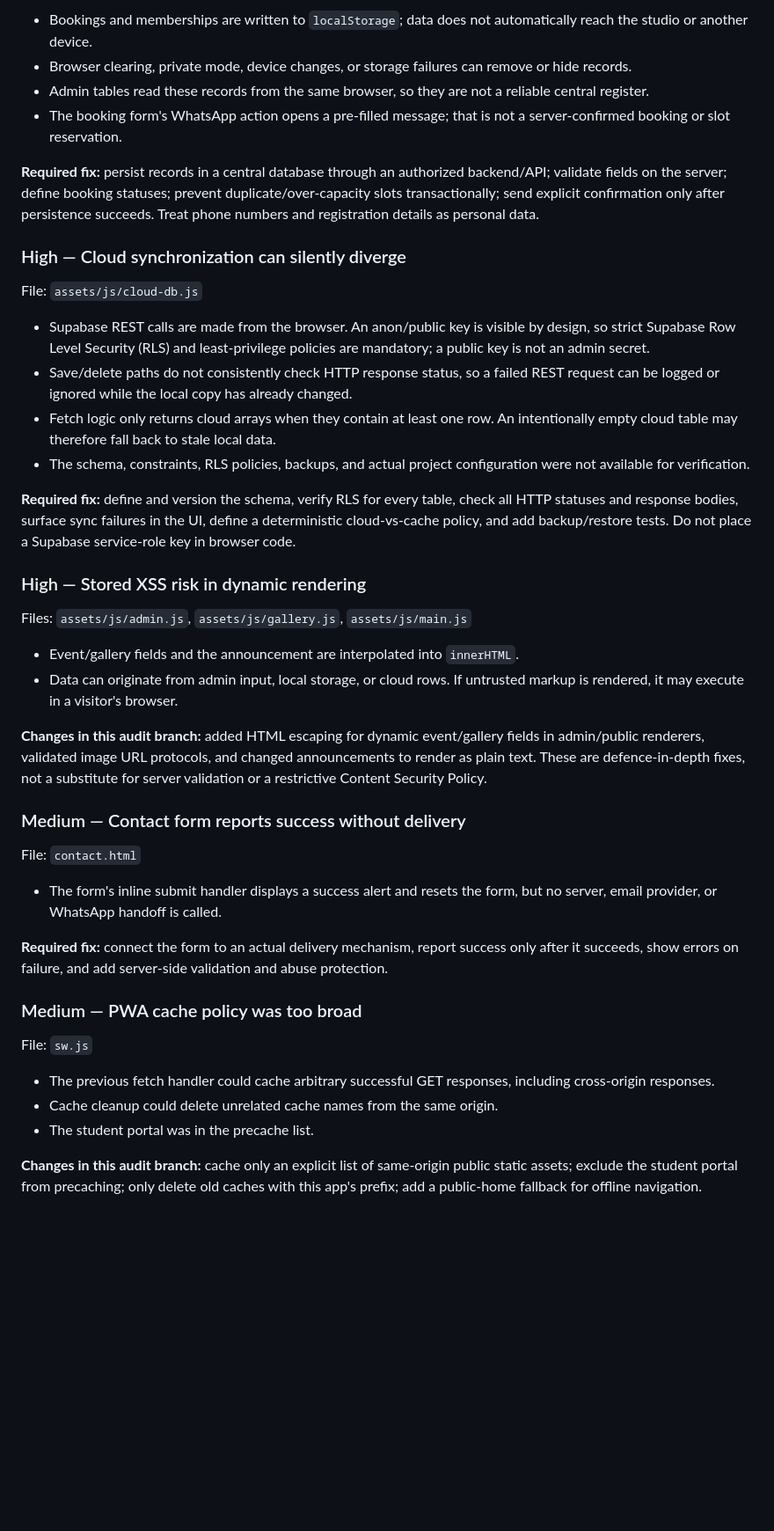
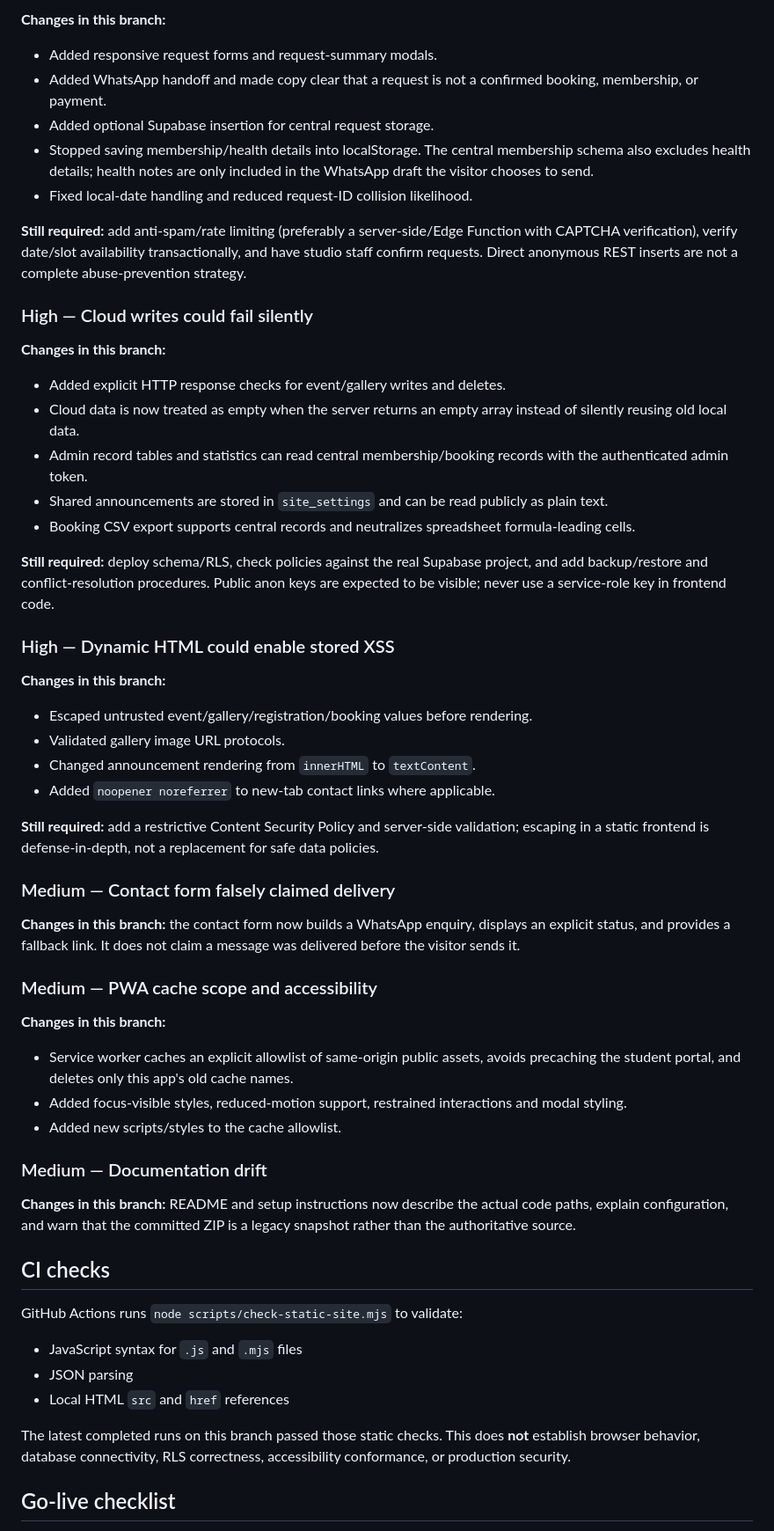
Before and after one commit to adksoftwares/yoga-kalaiyagam, a Markdown page: SECURITY_AUDIT.md, the part around one of its changes. Shown at 88% size. Rendered like a GitHub page; blank space fills up the shorter version.

```diff
--- a/SECURITY_AUDIT.md
+++ b/SECURITY_AUDIT.md
@@ -50,46 +56,57 @@ Files: `assets/js/booking.js`, `assets/js/membership.js`, `assets/js/admin.js`,
 
-- Bookings and memberships are written to `localStorage`; data does not automatically reach the studio or another device.
-- Browser clearing, private mode, device changes, or storage failures can remove or hide records.
-- Admin tables read these records from the same browser, so they are not a reliable central register.
-- The booking form's WhatsApp action opens a pre-filled message; that is not a server-confirmed booking or slot reservation.
+**Changes in this branch:**
+- Added responsive request forms and request-summary modals.
+- Added WhatsApp handoff and made copy clear that a request is not a confirmed booking, membership, or payment.
+- Added optional Supabase insertion for central request storage.
+- Stopped saving membership/health details into localStorage. The central membership schema also excludes health details; health notes are only included in the WhatsApp draft the visitor chooses to send.
+- Fixed local-date handling and reduced request-ID collision likelihood.
 
-**Required fix:** persist records in a central database through an authorized backend/API; validate fields on the server; define booking statuses; prevent duplicate/over-capacity slots transactionally; send explicit confirmation only after persistence succeeds. Treat phone numbers and registration details as personal data.
+**Still required:** add anti-spam/rate limiting (preferably a server-side/Edge Function with CAPTCHA verification), verify date/slot availability transactionally, and have studio staff confirm requests. Direct anonymous REST inserts are not a complete abuse-prevention strategy.
 
-### High — Cloud synchronization can silently diverge
+### High — Cloud writes could fail silently
 
-File: `assets/js/cloud-db.js`
+**Changes in this branch:**
+- Added explicit HTTP response checks for event/gallery writes and deletes.
+- Cloud data is now treated as empty when the server returns an empty array instead of silently reusing old local data.
+- Admin record tables and statistics can read central membership/booking records with the authenticated admin token.
+- Shared announcements are stored in `site_settings` and can be read publicly as plain text.
+- Booking CSV export supports central records and neutralizes spreadsheet formula-leading cells.
 
-- Supabase REST calls are made from the browser. An anon/public key is visible by design, so strict Supabase Row Level Security (RLS) and least-privilege policies are mandatory; a public key is not an admin secret.
-- Save/delete paths do not consistently check HTTP response status, so a failed REST request can be logged or ignored while the local copy has already changed.
-- Fetch logic only returns cloud arrays when they contain at least one row. An intentionally empty cloud table may therefore fall back to stale local data.
-- The schema, constraints, RLS policies, backups, and actual project configuration were not available for verification.
+**Still required:** deploy schema/RLS, check policies against the real Supabase project, and add backup/restore and conflict-resolution procedures. Public anon keys are expected to be visible; never use a service-role key in frontend code.
 
-**Required fix:** define and version the schema, verify RLS for every table, check all HTTP statuses and response bodies, surface sync failures in the UI, define a deterministic cloud-vs-cache policy, and add backup/restore tests. Do not place a Supabase service-role key in browser code.
+### High — Dynamic HTML could enable stored XSS
 
-### High — Stored XSS risk in dynamic rendering
+**Changes in this branch:**
+- Escaped untrusted event/gallery/registration/booking values before rendering.
+- Validated gallery image URL protocols.
+- Changed announcement rendering from `innerHTML` to `textContent`.
+- Added `noopener noreferrer` to new-tab contact links where applicable.
 
-Files: `assets/js/admin.js`, `assets/js/gallery.js`, `assets/js/main.js`
+**Still required:** add a restrictive Content Security Policy and server-side validation; escaping in a static frontend is defense-in-depth, not a replacement for safe data policies.
 
-- Event/gallery fields and the announcement are interpolated into `innerHTML`.
-- Data can originate from admin input, local storage, or cloud rows. If untrusted markup is rendered, it may execute in a visitor's browser.
+### Medium — Contact form falsely claimed delivery
 
-**Changes in this audit branch:** added HTML escaping for dynamic event/gallery fields in admin/public renderers, validated image URL protocols, and changed announcements to render as plain text. These are defence-in-depth fixes, not a substitute for server validation or a restrictive Content Security Policy.
+**Changes in this branch:** the contact form now builds a WhatsApp enquiry, displays an explicit status, and provides a fallback link. It does not claim a message was delivered before the visitor sends it.
 
-### Medium — Contact form reports success without delivery
+### Medium — PWA cache scope and accessibility
 
-File: `contact.html`
+**Changes in this branch:**
+- Service worker caches an explicit allowlist of same-origin public assets, avoids precaching the student portal, and deletes only this app's old cache names.
+- Added focus-visible styles, reduced-motion support, restrained interactions and modal styling.
+- Added new scripts/styles to the cache allowlist.
 
-- The form's inline submit handler displays a success alert and resets the form, but no server, email provider, or WhatsApp handoff is called.
+### Medium — Documentation drift
 
-**Required fix:** connect the form to an actual delivery mechanism, report success only after it succeeds, show errors on failure, and add server-side validation and abuse protection.
+**Changes in this branch:** README and setup instructions now describe the actual code paths, explain configuration, and warn that the committed ZIP is a legacy snapshot rather than the authoritative source.
 
-### Medium — PWA cache policy was too broad
+## CI checks
 
-File: `sw.js`
+GitHub Actions runs `node scripts/check-static-site.mjs` to validate:
+- JavaScript syntax for `.js` and `.mjs` files
+- JSON parsing
+- Local HTML `src` and `href` references
 
-- The previous fetch handler could cache arbitrary successful GET responses, including cross-origin responses.
-- Cache cleanup could delete unrelated cache names from the same origin.
-- The student portal was in the precache list.
+The latest completed runs on this branch passed those static checks. This does **not** establish browser behavior, database connectivity, RLS correctness, accessibility conformance, or production security.
 
-**Changes in this audit branch:** cache only an explicit list of same-origin public static assets; exclude the student portal from precaching; only delete old caches with this app's prefix; add a public-home fallback for offline navigation.
+## Go-live checklist
 
```
Also changed, not shown: other parts of SECURITY_AUDIT.md (+48 -66 lines).
